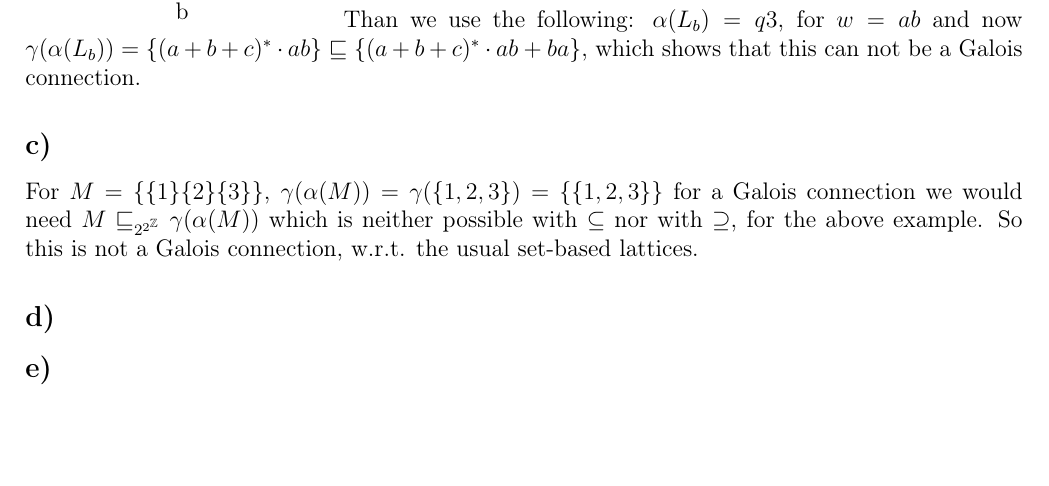
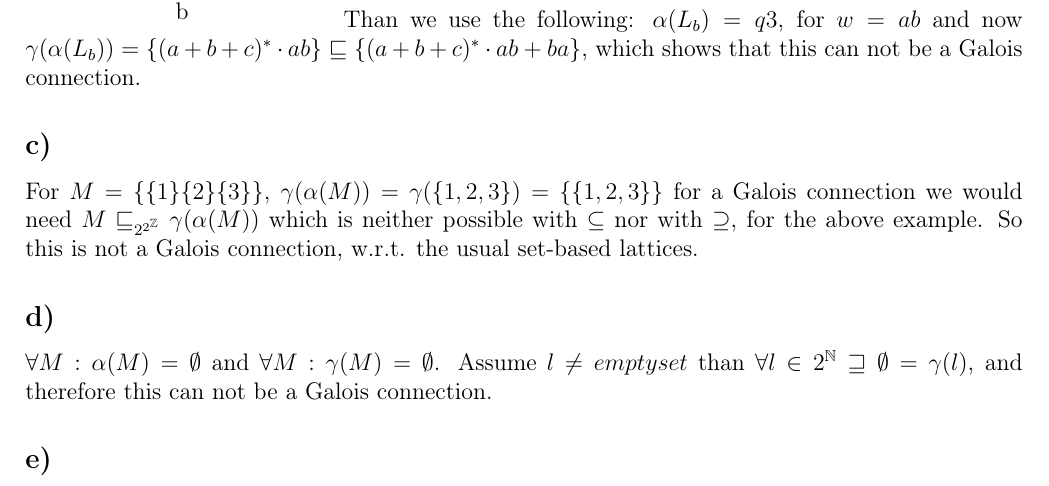
Before and after one commit to owestphal/SPA-WS16-17, a LaTeX document (Ex7/solution07.tex): part of page 2 of 2, cut so that both start at the same text, the shorter picture padded with empty space. Compiled offline with pdfLaTeX.

Commit message:
Added: 2d

```diff
--- a/Ex7/solution07.tex
+++ b/Ex7/solution07.tex
@@ -110,7 +110,7 @@ Than we use the following: $\alpha(L_b)={q3}$, for $w=ab$ and now $\gamma(\alpha
 \subsection*{c)}
 For $M = \{\{1\}\{2\}\{3\}\}$, $\gamma(\alpha(M))= \gamma(\{1,2,3\}) = \{\{1,2,3\}\}$ for a Galois connection we would need $ M \sqsubseteq_{2^{2^{\mathbb{Z}}}} \gamma(\alpha(M))$ which is neither possible with $\subseteq$ nor with $\supseteq$, for the above example. So this is not a Galois connection, w.r.t. the usual set-based lattices.
 \subsection*{d)}
-
+$\forall M: \alpha(M) = \emptyset$ and $\forall M: \gamma(M) = \emptyset$. Assume $l \neq emptyset$ than $\forall l \in 2^{\mathbb{N}} \sqsupseteq \emptyset = \gamma(l)$, and therefore this can not be a Galois connection.
 \subsection*{e)}
 
 \end{document}
```
